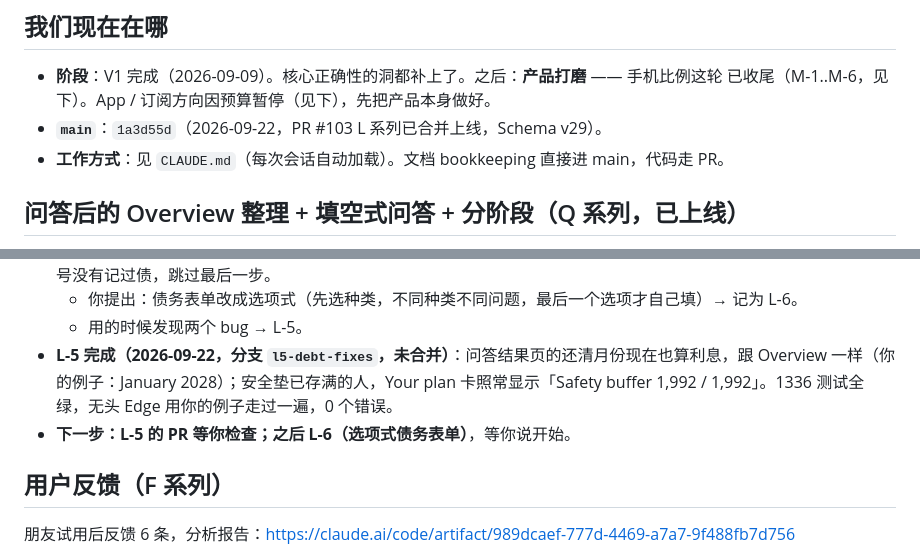
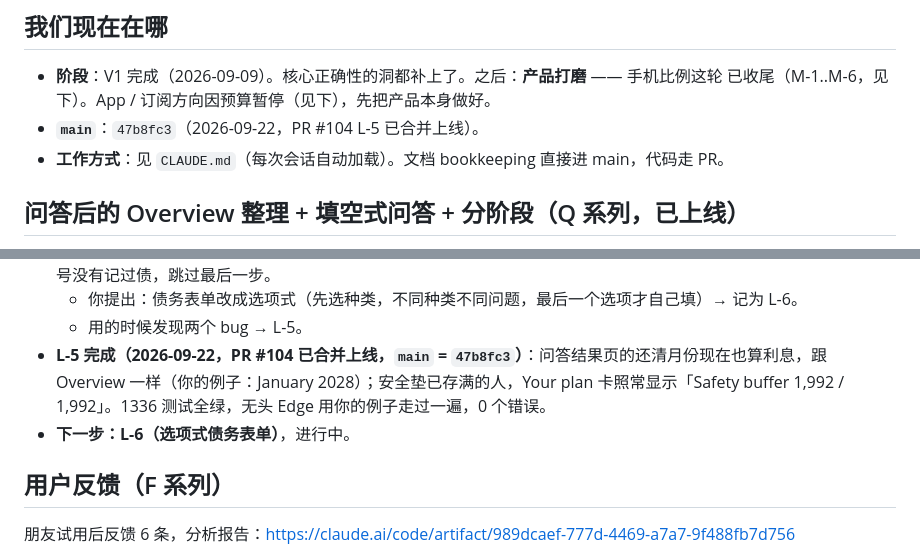
Before and after one commit to geebeng1013-m4/Personal-Wealth-OS, a Markdown page: personal-wealth-os/PROGRESS.md, 2 parts joined by grey strips. GitHub-like rendering.

Commit message:
docs: L-5 live (#104)
Co-Authored-By: Claude Opus 5 <noreply@anthropic.com>

```diff
--- a/personal-wealth-os/PROGRESS.md
+++ b/personal-wealth-os/PROGRESS.md
@@ -9,7 +9,7 @@
 
 - **阶段**：V1 完成（2026-09-09）。核心正确性的洞都补上了。之后：**产品打磨** —— 手机比例这轮
   已收尾（M-1..M-6，见下）。App / 订阅方向因预算暂停（见下），先把产品本身做好。
-- **`main`**：`1a3d55d`（2026-09-22，PR #103 L 系列已合并上线，Schema v29）。
+- **`main`**：`47b8fc3`（2026-09-22，PR #104 L-5 已合并上线）。
 - **工作方式**：见 `CLAUDE.md`（每次会话自动加载）。文档 bookkeeping 直接进 main，代码走 PR。
 
 ## 问答后的 Overview 整理 + 填空式问答 + 分阶段（Q 系列，已上线）
@@ -43,8 +43,8 @@
 - **带你用一遍（2026-09-22）**：走完问答（信用卡 / 车贷 flat / 全额还清）→ 结果页 → Overview →「I've paid」。真实帐号没有记过债，跳过最后一步。
   - 你提出：债务表单改成选项式（先选种类，不同种类不同问题，最后一个选项才自己填）→ 记为 L-6。
   - 用的时候发现两个 bug → L-5。
-- **L-5 完成（2026-09-22，分支 `l5-debt-fixes`，未合并）**：问答结果页的还清月份现在也算利息，跟 Overview 一样（你的例子：January 2028）；安全垫已存满的人，Your plan 卡照常显示「Safety buffer 1,992 / 1,992」。1336 测试全绿，无头 Edge 用你的例子走过一遍，0 个错误。
-- **下一步：L-5 的 PR 等你检查；之后 L-6（选项式债务表单）**，等你说开始。
+- **L-5 完成（2026-09-22，PR #104 已合并上线，`main` = `47b8fc3`）**：问答结果页的还清月份现在也算利息，跟 Overview 一样（你的例子：January 2028）；安全垫已存满的人，Your plan 卡照常显示「Safety buffer 1,992 / 1,992」。1336 测试全绿，无头 Edge 用你的例子走过一遍，0 个错误。
+- **下一步：L-6（选项式债务表单）**，进行中。
 
 ## 用户反馈（F 系列）
 
```
Also changed, not shown: personal-wealth-os/PLAN.md (+1 -1 lines).
